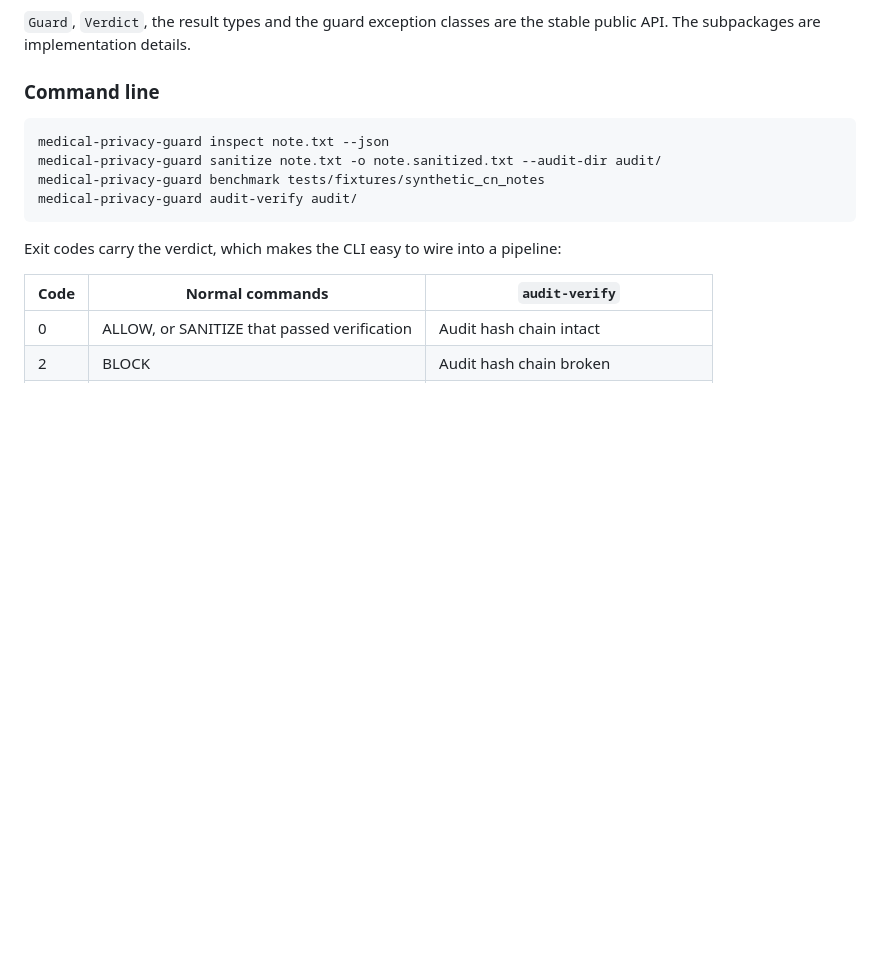
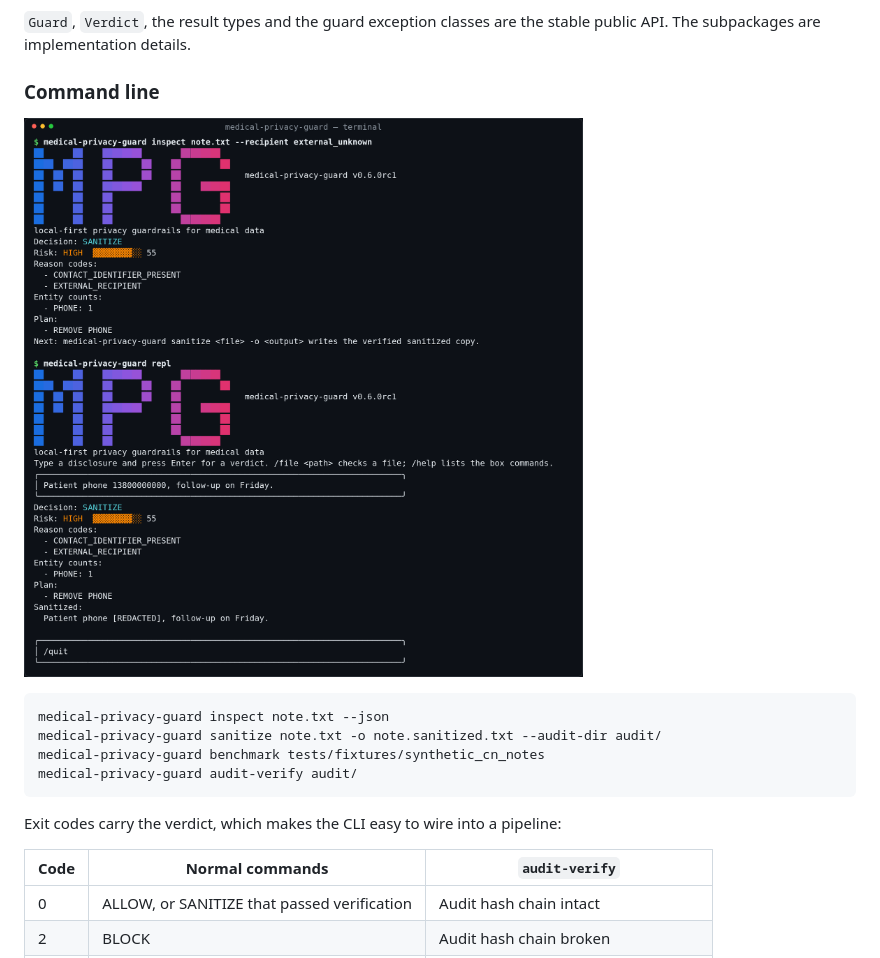
Before and after one commit to mokuyoaxis/medical-privacy-guard, a Markdown page: README.md, the part around the change. Rendered like a GitHub page; pictures changed too: assets/cli-terminal.png (added); blank space fills up the shorter version.

````diff
--- a/README.md
+++ b/README.md
@@ -98,6 +98,8 @@ if result.released:
 the stable public API. The subpackages are implementation details.
 
 ### Command line
+
+![The CLI in a terminal: the pixel banner, an inspect verdict with its next step, and the repl input box](assets/cli-terminal.png)
 
 ```bash
 medical-privacy-guard inspect note.txt --json
````
Also changed, not shown: README.zh-CN.md (+2 -0 lines).
